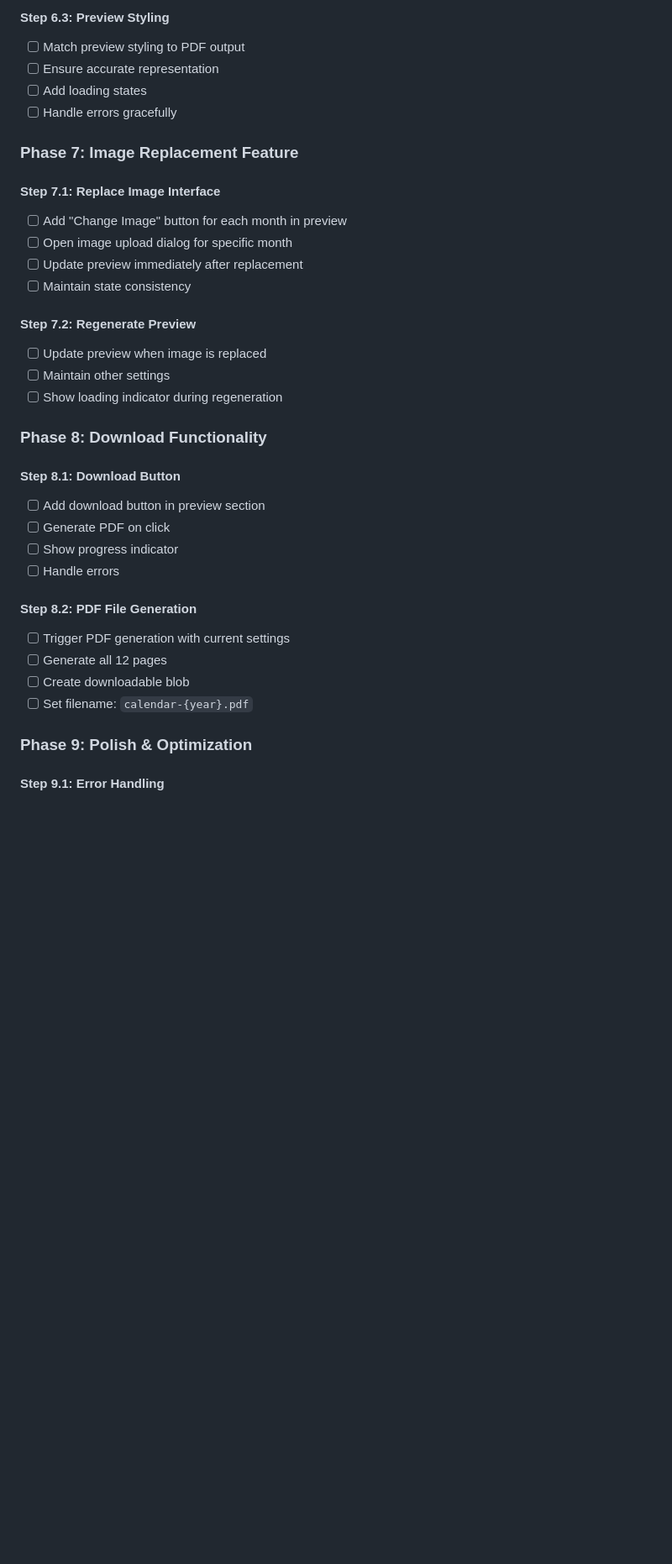
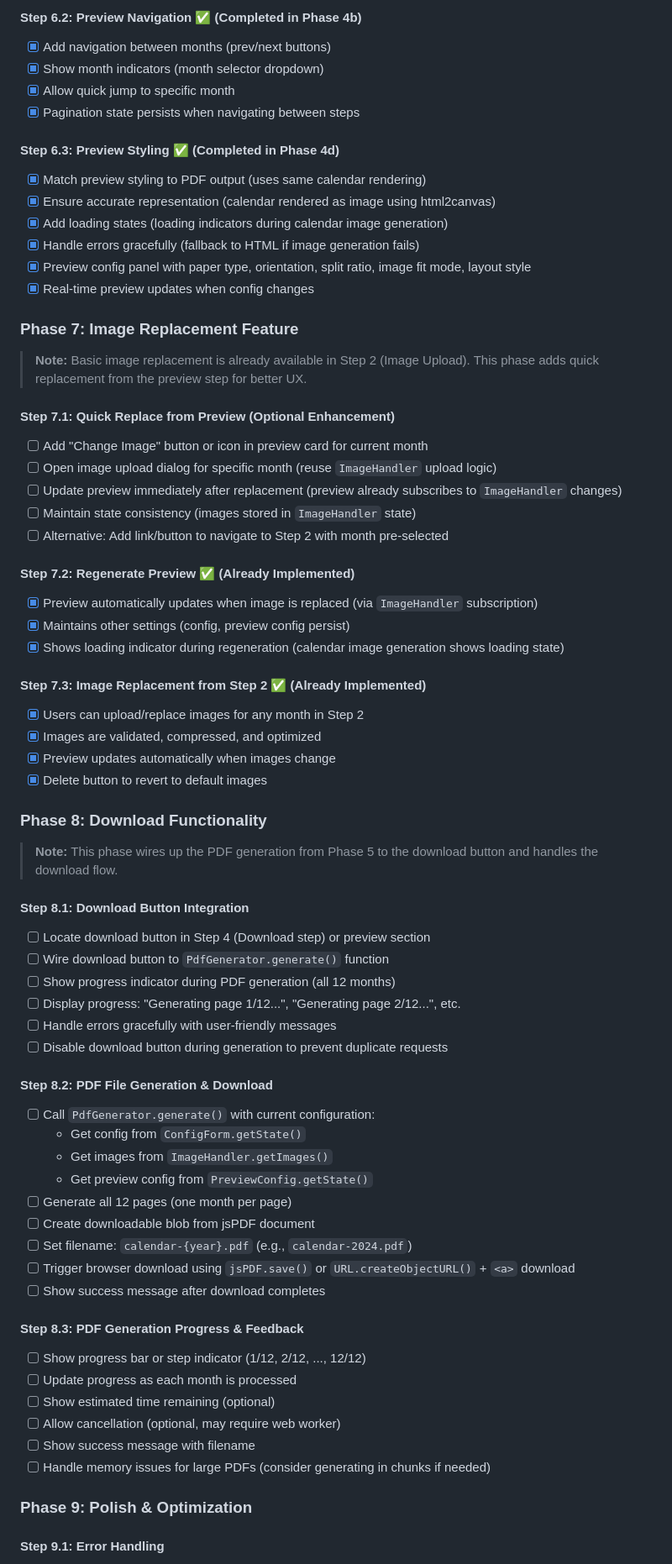
Before and after one commit to wzmJimmy/Calender_generator, a Markdown page: PROJECT_PLAN.md, the part around one of its changes. Shown at 84% size. Drawn GitHub-style; blank space fills up the shorter version.

```diff
--- a/PROJECT_PLAN.md
+++ b/PROJECT_PLAN.md
@@ -427,36 +445,70 @@ calendar_generator/
 
-#### Step 6.3: Preview Styling
-- [ ] Match preview styling to PDF output
-- [ ] Ensure accurate representation
-- [ ] Add loading states
-- [ ] Handle errors gracefully
+#### Step 6.2: Preview Navigation ✅ (Completed in Phase 4b)
+- [x] Add navigation between months (prev/next buttons)
+- [x] Show month indicators (month selector dropdown)
+- [x] Allow quick jump to specific month
+- [x] Pagination state persists when navigating between steps
+
+#### Step 6.3: Preview Styling ✅ (Completed in Phase 4d)
+- [x] Match preview styling to PDF output (uses same calendar rendering)
+- [x] Ensure accurate representation (calendar rendered as image using html2canvas)
+- [x] Add loading states (loading indicators during calendar image generation)
+- [x] Handle errors gracefully (fallback to HTML if image generation fails)
+- [x] Preview config panel with paper type, orientation, split ratio, image fit mode, layout style
+- [x] Real-time preview updates when config changes
 
 ### Phase 7: Image Replacement Feature
 
-#### Step 7.1: Replace Image Interface
-- [ ] Add "Change Image" button for each month in preview
-- [ ] Open image upload dialog for specific month
-- [ ] Update preview immediately after replacement
-- [ ] Maintain state consistency
+> **Note:** Basic image replacement is already available in Step 2 (Image Upload). This phase adds quick replacement from the preview step for better UX.
 
-#### Step 7.2: Regenerate Preview
-- [ ] Update preview when image is replaced
-- [ ] Maintain other settings
-- [ ] Show loading indicator during regeneration
+#### Step 7.1: Quick Replace from Preview (Optional Enhancement)
+- [ ] Add "Change Image" button or icon in preview card for current month
+- [ ] Open image upload dialog for specific month (reuse `ImageHandler` upload logic)
+- [ ] Update preview immediately after replacement (preview already subscribes to `ImageHandler` changes)
+- [ ] Maintain state consistency (images stored in `ImageHandler` state)
+- [ ] Alternative: Add link/button to navigate to Step 2 with month pre-selected
+
+#### Step 7.2: Regenerate Preview ✅ (Already Implemented)
+- [x] Preview automatically updates when image is replaced (via `ImageHandler` subscription)
+- [x] Maintains other settings (config, preview config persist)
+- [x] Shows loading indicator during regeneration (calendar image generation shows loading state)
+
+#### Step 7.3: Image Replacement from Step 2 ✅ (Already Implemented)
+- [x] Users can upload/replace images for any month in Step 2
+- [x] Images are validated, compressed, and optimized
+- [x] Preview updates automatically when images change
+- [x] Delete button to revert to default images
 
 ### Phase 8: Download Functionality
 
-#### Step 8.1: Download Button
-- [ ] Add download button in preview section
-- [ ] Generate PDF on click
-- [ ] Show progress indicator
-- [ ] Handle errors
+> **Note:** This phase wires up the PDF generation from Phase 5 to the download button and handles the download flow.
 
-#### Step 8.2: PDF File Generation
-- [ ] Trigger PDF generation with current settings
-- [ ] Generate all 12 pages
-- [ ] Create downloadable blob
-- [ ] Set filename: `calendar-{year}.pdf`
+#### Step 8.1: Download Button Integration
+- [ ] Locate download button in Step 4 (Download step) or preview section
+- [ ] Wire download button to `PdfGenerator.generate()` function
+- [ ] Show progress indicator during PDF generation (all 12 months)
+- [ ] Display progress: "Generating page 1/12...", "Generating page 2/12...", etc.
+- [ ] Handle errors gracefully with user-friendly messages
+- [ ] Disable download button during generation to prevent duplicate requests
+
+#### Step 8.2: PDF File Generation & Download
+- [ ] Call `PdfGenerator.generate()` with current configuration:
+  - Get config from `ConfigForm.getState()`
+  - Get images from `ImageHandler.getImages()`
+  - Get preview config from `PreviewConfig.getState()`
+- [ ] Generate all 12 pages (one month per page)
+- [ ] Create downloadable blob from jsPDF document
+- [ ] Set filename: `calendar-{year}.pdf` (e.g., `calendar-2024.pdf`)
+- [ ] Trigger browser download using `jsPDF.save()` or `URL.createObjectURL()` + `<a>` download
+- [ ] Show success message after download completes
+
+#### Step 8.3: PDF Generation Progress & Feedback
+- [ ] Show progress bar or step indicator (1/12, 2/12, ..., 12/12)
+- [ ] Update progress as each month is processed
+- [ ] Show estimated time remaining (optional)
+- [ ] Allow cancellation (optional, may require web worker)
+- [ ] Show success message with filename
+- [ ] Handle memory issues for large PDFs (consider generating in chunks if needed)
 
 ### Phase 9: Polish & Optimization
 
```
Also changed, not shown: other parts of PROJECT_PLAN.md (+66 -40 lines).
